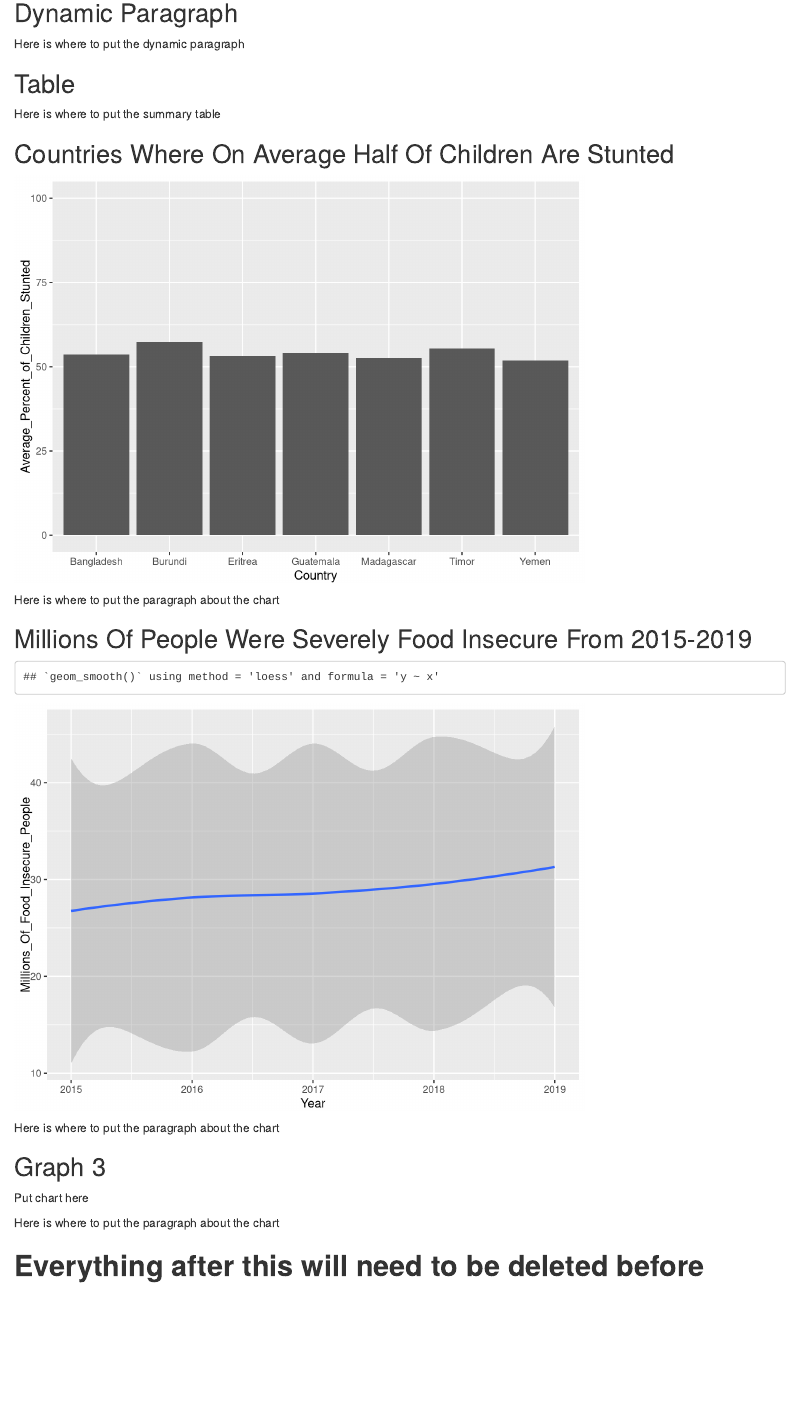
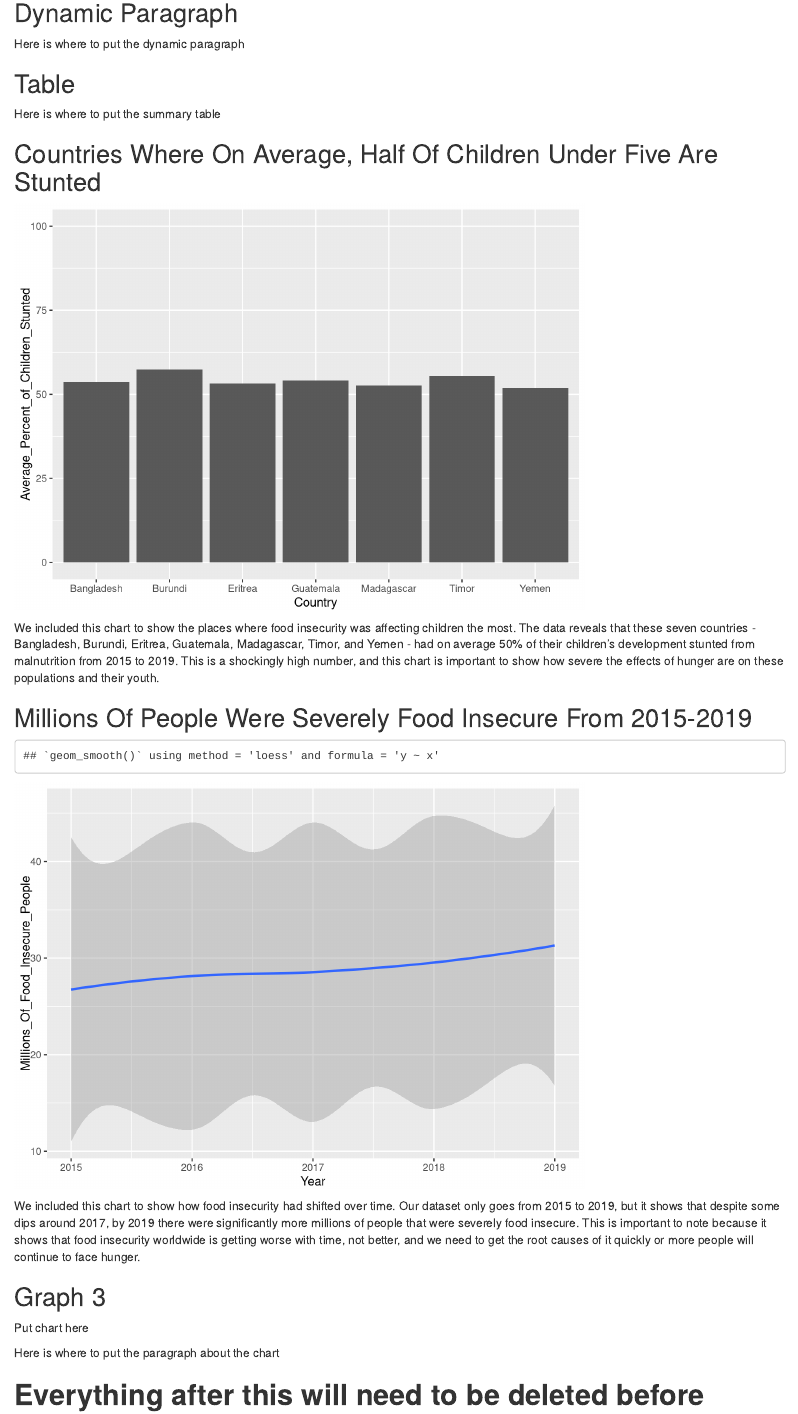
Before and after one commit to info201a-au2022/project-group-8-section-ag, an R Markdown document (docs/index.Rmd): the page in a window 1100 px wide, from 180 px down before the commit and from 190 px down after it, so that both start at the same text. Rendered offline with R 4.5, knitr and Pandoc, with nearby package versions.

Commit message:
paragraphs for graphs 1 and 2

````diff
--- a/docs/index.Rmd
+++ b/docs/index.Rmd
@@ -17,7 +17,7 @@ Here is where to put the dynamic paragraph
 
 Here is where to put the summary table
 
-## Countries Where On Average Half Of Children Are Stunted
+## Countries Where On Average, Half Of Children Under Five Are Stunted
 ```{r, include=FALSE}
 # I could only get the chart to embed after I uploaded the source code
 source("../source/Graph_1.R")
@@ -27,7 +27,7 @@ source("../source/Graph_1.R")
 plot(most10_child_stunting)
 ```
 
-Here is where to put the paragraph about the chart
+We included this chart to show the places where food insecurity was affecting children the most. The data reveals that these seven countries - Bangladesh, Burundi, Eritrea, Guatemala, Madagascar, Timor, and Yemen - had on average 50% of their children's development stunted from malnutrition from 2015 to 2019. This is a shockingly high number, and this chart is important to show how severe the effects of hunger are on these populations and their youth.
 
 ## Millions Of People Were Severely Food Insecure From 2015-2019
 ```{r, include=FALSE}
@@ -38,7 +38,7 @@ source("../source/Graph_2.R")
 plot(food_insecurity)
 ```
 
-Here is where to put the paragraph about the chart
+We included this chart to show how food insecurity had shifted over time. Our dataset only goes from 2015 to 2019, but it shows that despite some dips around 2017, by 2019 there were significantly more millions of people that were severely food insecure. This is important to note because it shows that food insecurity worldwide is getting worse with time, not better, and we need to get the root causes of it quickly or more people will continue to face hunger.
 
 ## Graph 3
 Put chart here
````
Also changed, not shown: 1 other file.
